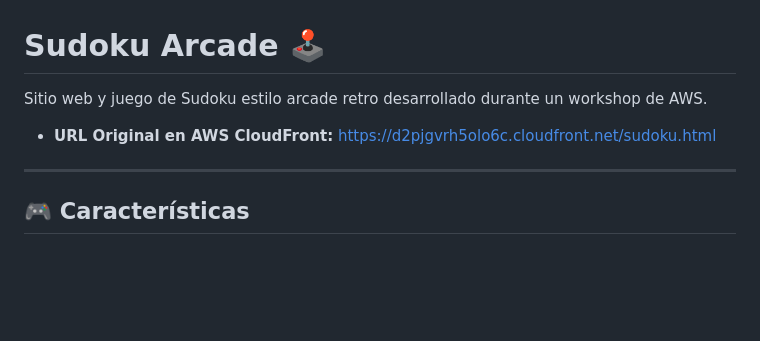
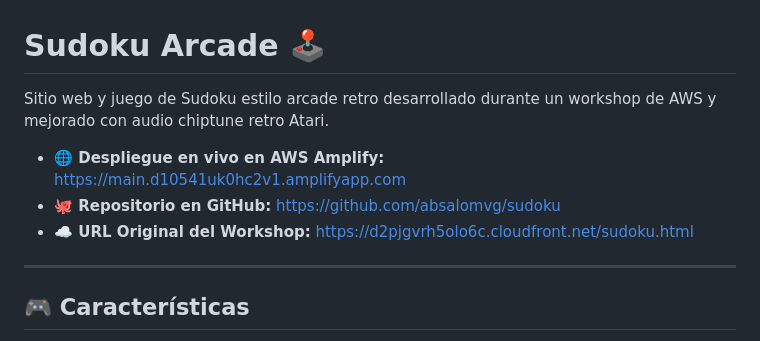
Before and after one commit to absalomvg/sudoku, a Markdown page: README.md, the part around the change. Rendered like a GitHub page; blank space fills up the shorter version.

Commit message:
docs: add GitHub repository and AWS Amplify live deployment links

```diff
--- a/README.md
+++ b/README.md
@@ -1,8 +1,10 @@
 # Sudoku Arcade 🕹️
 
-Sitio web y juego de Sudoku estilo arcade retro desarrollado durante un workshop de AWS.
+Sitio web y juego de Sudoku estilo arcade retro desarrollado durante un workshop de AWS y mejorado con audio chiptune retro Atari.
 
-- **URL Original en AWS CloudFront:** [https://d2pjgvrh5olo6c.cloudfront.net/sudoku.html](https://d2pjgvrh5olo6c.cloudfront.net/sudoku.html)
+- **🌐 Despliegue en vivo en AWS Amplify:** [https://main.d10541uk0hc2v1.amplifyapp.com](https://main.d10541uk0hc2v1.amplifyapp.com)
+- **🐙 Repositorio en GitHub:** [https://github.com/absalomvg/sudoku](https://github.com/absalomvg/sudoku)
+- **☁️ URL Original del Workshop:** [https://d2pjgvrh5olo6c.cloudfront.net/sudoku.html](https://d2pjgvrh5olo6c.cloudfront.net/sudoku.html)
 
 ---
 
```
